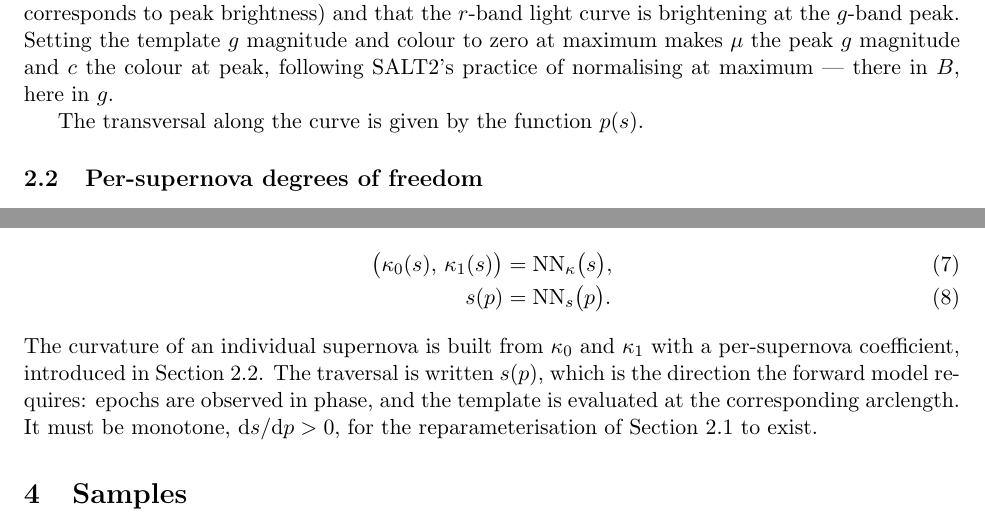
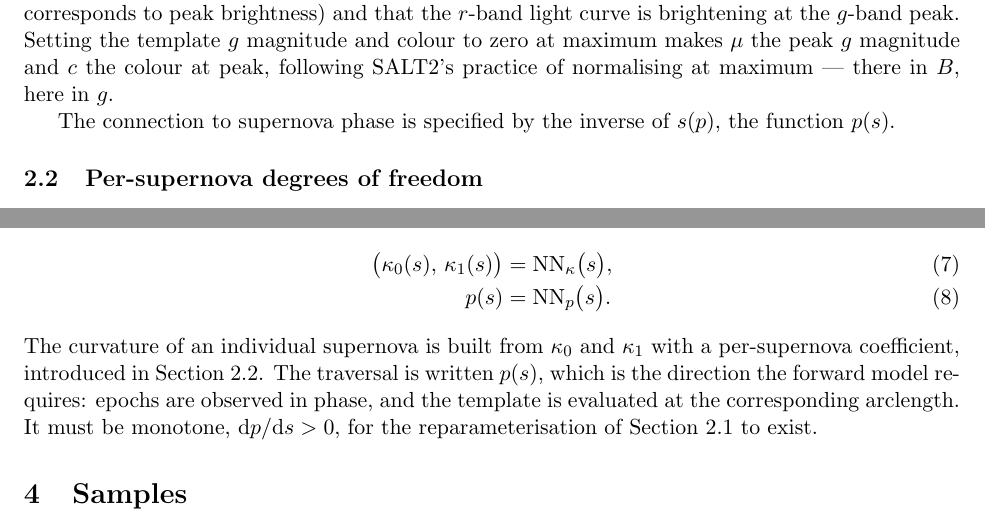
Before and after one commit to AlexGKim/DifferentialGeometry, a LaTeX document (docs/tex/model-definition.tex): two parts of pages 2 and 3 of 4, joined at a grey line, cut so that both start at the same text. Compiled offline with pdfLaTeX.

Commit message:
Settle the traversal direction on p(s) throughout section 2
Co-Authored-By: Claude Opus 5 <noreply@anthropic.com>

```diff
--- a/docs/tex/model-definition.tex
+++ b/docs/tex/model-definition.tex
@@ -111,7 +111,7 @@ Setting the template $g$ magnitude and colour to zero at maximum makes $\dm$ the
 $g$ magnitude and $\colr$ the colour at peak, following \salt's practice of
 normalising at maximum --- there in $B$, here in $g$.
 
-The transversal along the curve is given by the function $p(s)$.
+The connection to supernova phase is specified by the inverse of $s(p)$,  the function $p(s)$.
 
 \subsection{Per-supernova degrees of freedom}
 \label{sec:pars}
@@ -165,15 +165,13 @@ represented by neural networks,
 \begin{align}
   \bigl(\curv_{0}(\arc),\, \curv_{1}(\arc)\bigr) & = \NN_{\curv}\bigl(\arc \bigr),
     \label{eq:curvnet}\\
-  \arc(\phase) & = \NN_{\arc}\bigl(\phase \bigr). \label{eq:arcnet}
+  \phase(\arc) & = \NN_{\phase}\bigl(\arc \bigr). \label{eq:arcnet}
 \end{align}
 The curvature of an individual supernova is built from $\curv_{0}$ and $\curv_{1}$ with a
 per-supernova coefficient, introduced in Section~\ref{sec:pars}. The traversal is written
-$\arc(\phase)$, which is the direction the forward model requires: epochs are observed in
+$\phase(\arc)$, which is the direction the forward model requires: epochs are observed in
 phase, and the template is evaluated at the corresponding arclength. It must be monotone,
-$\dd\arc/\dd\phase > 0$, for the reparameterisation of Section~\ref{sec:curve} to exist.
-
-
+$\dd\phase/\dd\arc > 0$, for the reparameterisation of Section~\ref{sec:curve} to exist.
 
 \section{Samples}
 \label{sec:samples}
```
